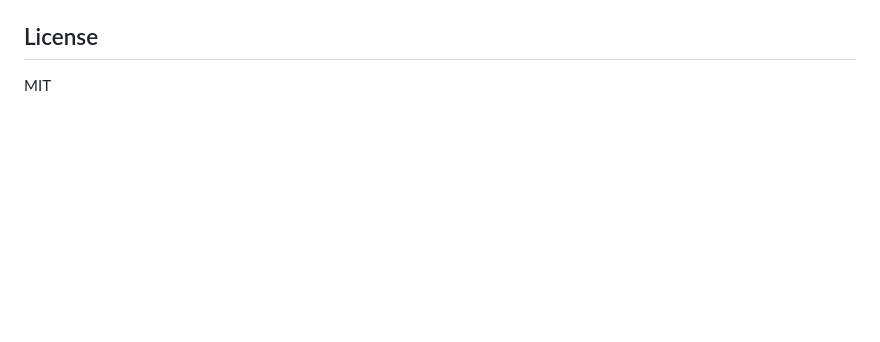
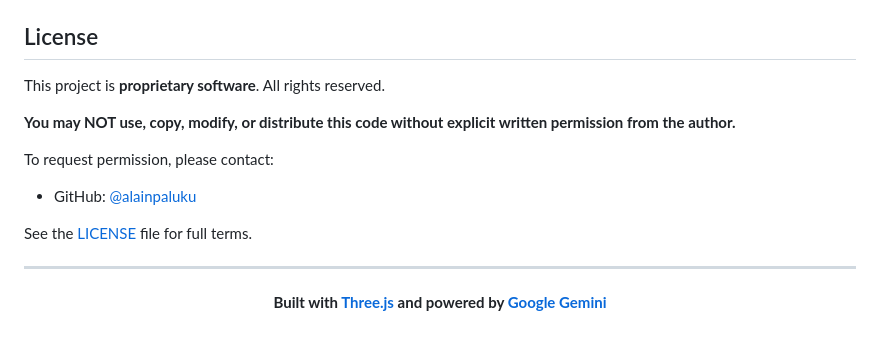
Before and after one commit to alainpaluku/morphos, a Markdown page: README.md, the part around one of its changes. Drawn GitHub-style; blank space fills up the shorter version.

```diff
--- a/README.md
+++ b/README.md
@@ -56,4 +146,18 @@ Get your Gemini API key from: https://makersuite.google.com/app/apikey
 
 ## License
 
-MIT
+This project is **proprietary software**. All rights reserved.
+
+**You may NOT use, copy, modify, or distribute this code without explicit written permission from the author.**
+
+To request permission, please contact:
+- GitHub: [@alainpaluku](https://github.com/alainpaluku)
+
+See the [LICENSE](LICENSE) file for full terms.
+
+---
+
+<div align="center">
+
+**Built with [Three.js](https://threejs.org/) and powered by [Google Gemini](https://ai.google.dev/)**
+
```
Also changed, not shown: other parts of README.md (+118 -27 lines), img/Screenshot.png (added), 9 other files.
